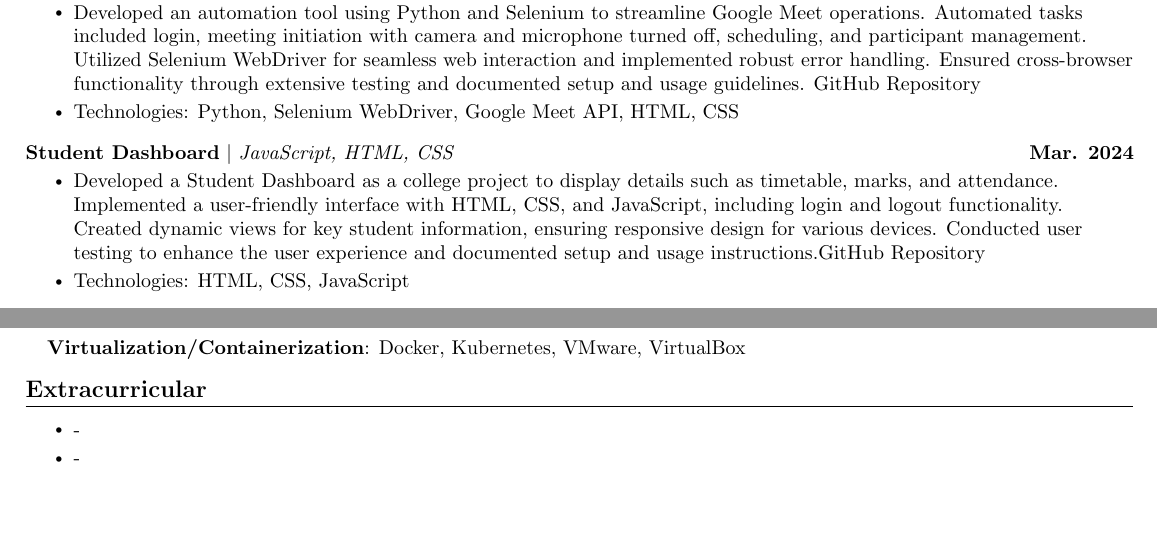
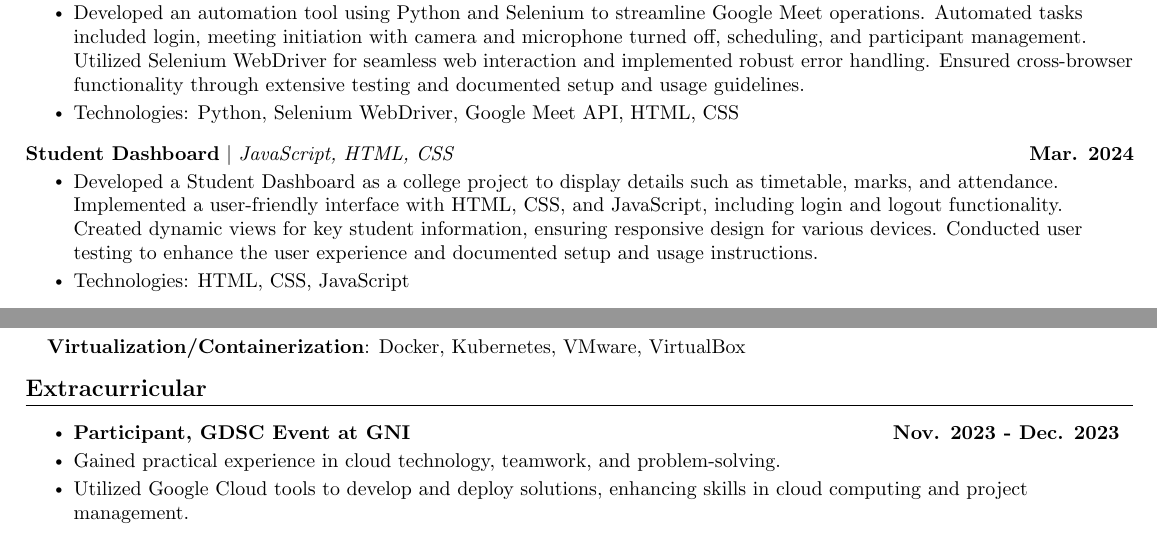
Before and after one commit to ep0chzero/resumelatex, a LaTeX document (main.tex): two parts of the page, joined at a grey line, cut so that both start at the same text, the shorter picture padded with empty space. Compiled offline with pdfLaTeX.

Commit message:
Update main.tex

```diff
--- a/main.tex
+++ b/main.tex
@@ -179,17 +179,17 @@
     \vspace{-5pt}
     \resumeSubHeadingListStart
     \resumeProjectHeading
-          {\textbf{Google Meet Automation} $|$ \emph{Python, Selenium}}{Jun. 2023 - Nov. 2023}
+          {\textbf{\href{https://github.com/darkxdd/google_meet_automation}{Google Meet Automation}} $|$ \emph{Python, Selenium}}{Jun. 2023 - Nov. 2023}
           \resumeItemListStart
-            \resumeItem{Developed an automation tool using Python and Selenium to streamline Google Meet operations. Automated tasks included login, meeting initiation with camera and microphone turned off, scheduling, and participant management. Utilized Selenium WebDriver for seamless web interaction and implemented robust error handling. Ensured cross-browser functionality through extensive testing and documented setup and usage guidelines. \href{https://github.com/darkxdd/google_meet_automation}{GitHub Repository}}
+            \resumeItem{Developed an automation tool using Python and Selenium to streamline Google Meet operations. Automated tasks included login, meeting initiation with camera and microphone turned off, scheduling, and participant management. Utilized Selenium WebDriver for seamless web interaction and implemented robust error handling. Ensured cross-browser functionality through extensive testing and documented setup and usage guidelines.}
              \resumeItem{Technologies: Python, Selenium WebDriver, Google Meet API, HTML, CSS
 }
 \resumeItemListEnd
           \vspace{-13pt}
     \resumeProjectHeading
-          {\textbf{Student Dashboard} $|$ \emph{JavaScript, HTML, CSS}}{Mar. 2024}
+          {\textbf{\href{https://github.com/darkxdd/dashboard}{Student Dashboard}} $|$ \emph{JavaScript, HTML, CSS}}{Mar. 2024}
           \resumeItemListStart
-            \resumeItem{Developed a Student Dashboard as a college project to display details such as timetable, marks, and attendance. Implemented a user-friendly interface with HTML, CSS, and JavaScript, including login and logout functionality. Created dynamic views for key student information, ensuring responsive design for various devices. Conducted user testing to enhance the user experience and documented setup and usage instructions.\href{https://github.com/darkxdd/dashboard}{GitHub Repository}}
+            \resumeItem{Developed a Student Dashboard as a college project to display details such as timetable, marks, and attendance. Implemented a user-friendly interface with HTML, CSS, and JavaScript, including login and logout functionality. Created dynamic views for key student information, ensuring responsive design for various devices. Conducted user testing to enhance the user experience and documented setup and usage instructions.}
              \resumeItem{Technologies: HTML, CSS, JavaScript
 }
 \resumeItemListEnd
@@ -231,10 +231,12 @@
 \section{Extracurricular}
     \resumeSubHeadingListStart
 
-            \resumeItemListStart
-             \resumeItem{-}
-                \resumeItem{-}
-            \resumeItemListEnd
+    \resumeItemListStart
+        \resumeItem{\textbf{Participant, GDSC Event at GNI} \hfill \textbf{Nov. 2023 - Dec. 2023}}
+        \resumeItem{Gained practical experience in cloud technology, teamwork, and problem-solving.}
+        \resumeItem{Utilized Google Cloud tools to develop and deploy solutions, enhancing skills in cloud computing and project management.}
+
+    \resumeItemListEnd
 
     \resumeSubHeadingListEnd
 
```
Also changed, not shown: main.tex (2 more changed lines).
